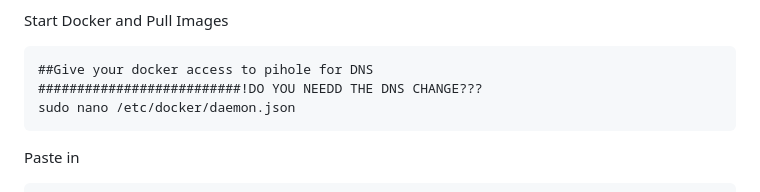
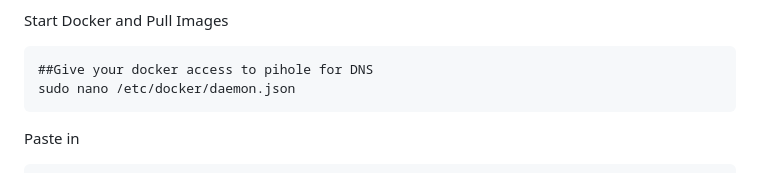
Before and after one commit to NolanDonahue/HomeServer, a Markdown page: instructions.md, the part around the change. Rendered like a GitHub page.

````diff
--- a/instructions.md
+++ b/instructions.md
@@ -80,7 +80,6 @@ Log into the dashboard of your domain hosting platform (ex. NameCheap)
 Start Docker and Pull Images
 ```
 ##Give your docker access to pihole for DNS
-##########################!DO YOU NEEDD THE DNS CHANGE???
 sudo nano /etc/docker/daemon.json
 ```
 Paste in
````
